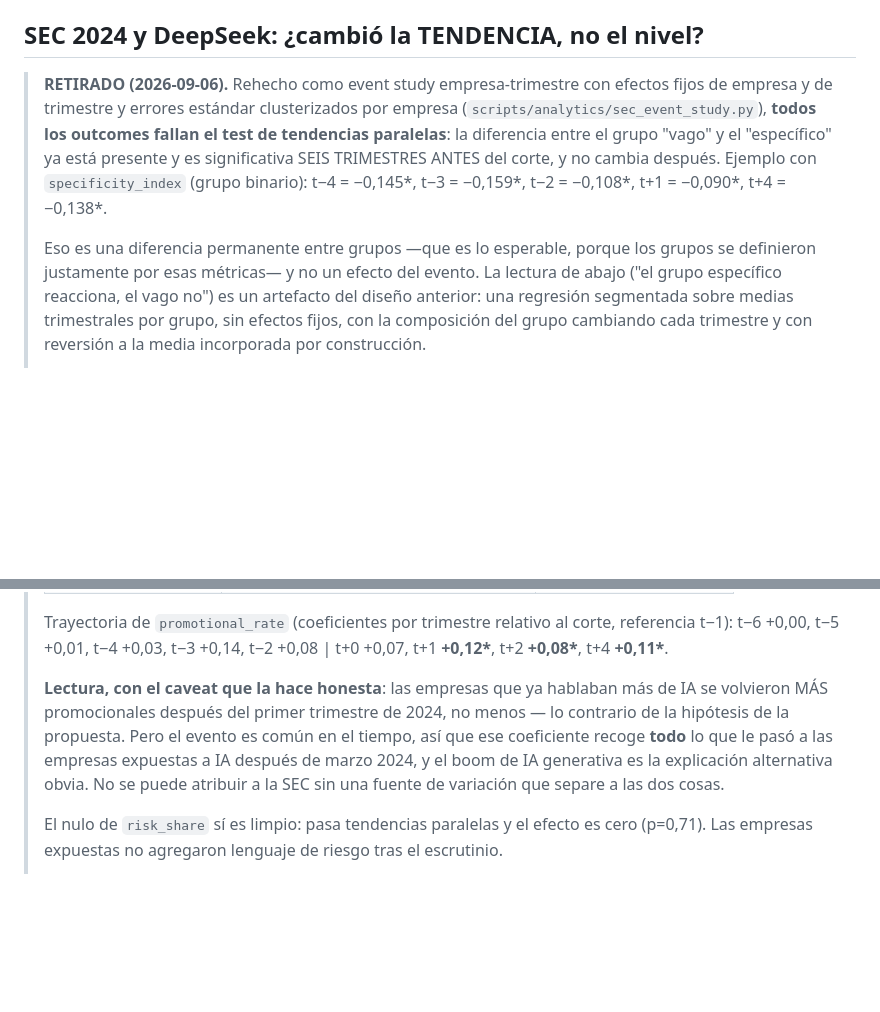
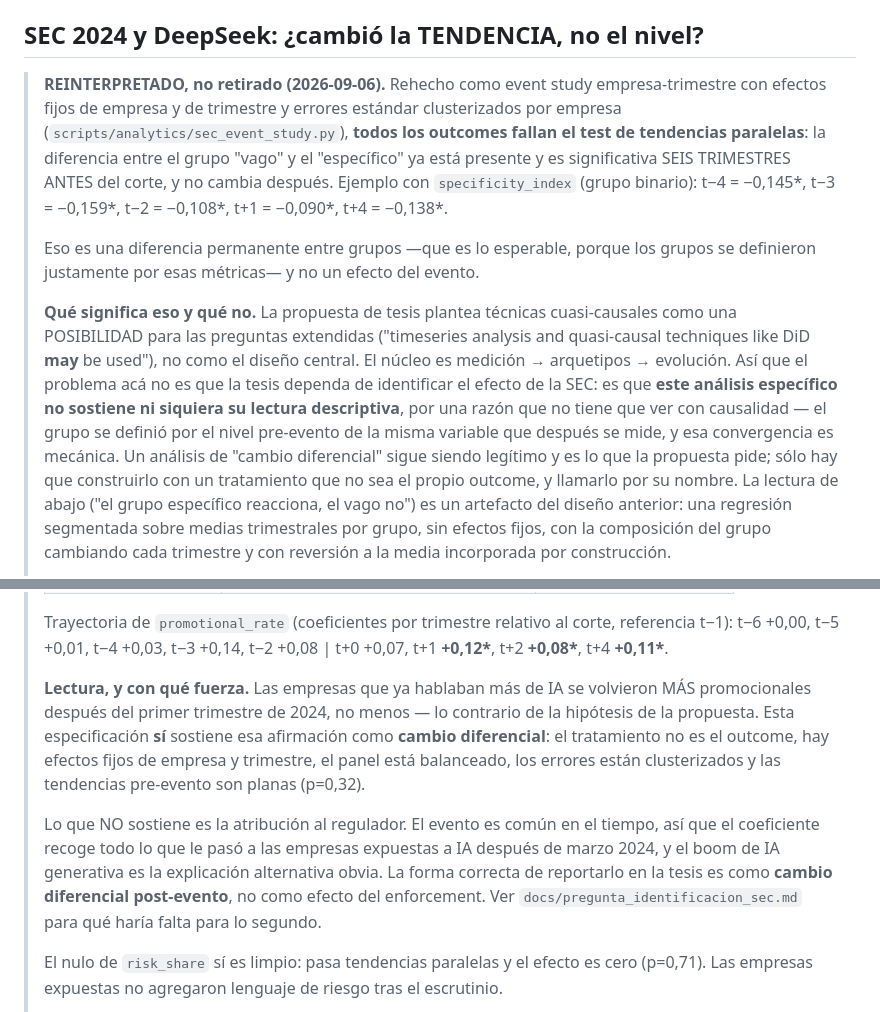
Before and after one commit to mrbungie/ai_disclosure_analysis, a Markdown page: docs/analytics/01_ai_disclosure_analytics.md, 2 parts joined by grey strips. Drawn GitHub-style; blank space fills up the shorter version.

```diff
--- a/docs/analytics/01_ai_disclosure_analytics.md
+++ b/docs/analytics/01_ai_disclosure_analytics.md
@@ -633,7 +633,7 @@ financieros.
 
 ## SEC 2024 y DeepSeek: ¿cambió la TENDENCIA, no el nivel?
 
-> **RETIRADO (2026-09-06).** Rehecho como event study empresa-trimestre con
+> **REINTERPRETADO, no retirado (2026-09-06).** Rehecho como event study empresa-trimestre con
 > efectos fijos de empresa y de trimestre y errores estándar clusterizados por
 > empresa (`scripts/analytics/sec_event_study.py`), **todos los outcomes fallan
 > el test de tendencias paralelas**: la diferencia entre el grupo "vago" y el
@@ -643,7 +643,19 @@ financieros.
 >
 > Eso es una diferencia permanente entre grupos —que es lo esperable, porque
 > los grupos se definieron justamente por esas métricas— y no un efecto del
-> evento. La lectura de abajo ("el grupo específico reacciona, el vago no") es
+> evento.
+>
+> **Qué significa eso y qué no.** La propuesta de tesis plantea técnicas
+> cuasi-causales como una POSIBILIDAD para las preguntas extendidas
+> ("timeseries analysis and quasi-causal techniques like DiD **may** be used"),
+> no como el diseño central. El núcleo es medición → arquetipos → evolución. Así
+> que el problema acá no es que la tesis dependa de identificar el efecto de la
+> SEC: es que **este análisis específico no sostiene ni siquiera su lectura
+> descriptiva**, por una razón que no tiene que ver con causalidad — el grupo se
+> definió por el nivel pre-evento de la misma variable que después se mide, y
+> esa convergencia es mecánica. Un análisis de "cambio diferencial" sigue siendo
+> legítimo y es lo que la propuesta pide; sólo hay que construirlo con un
+> tratamiento que no sea el propio outcome, y llamarlo por su nombre. La lectura de abajo ("el grupo específico reacciona, el vago no") es
 > un artefacto del diseño anterior: una regresión segmentada sobre medias
 > trimestrales por grupo, sin efectos fijos, con la composición del grupo
 > cambiando cada trimestre y con reversión a la media incorporada por
@@ -674,13 +686,20 @@ financieros.
 > corte, referencia t−1): t−6 +0,00, t−5 +0,01, t−4 +0,03, t−3 +0,14, t−2 +0,08
 > | t+0 +0,07, t+1 **+0,12\***, t+2 **+0,08\***, t+4 **+0,11\***.
 >
-> **Lectura, con el caveat que la hace honesta**: las empresas que ya hablaban
-> más de IA se volvieron MÁS promocionales después del primer trimestre de 2024,
-> no menos — lo contrario de la hipótesis de la propuesta. Pero el evento es
-> común en el tiempo, así que ese coeficiente recoge **todo** lo que le pasó a
-> las empresas expuestas a IA después de marzo 2024, y el boom de IA generativa
-> es la explicación alternativa obvia. No se puede atribuir a la SEC sin una
-> fuente de variación que separe a las dos cosas.
+> **Lectura, y con qué fuerza.** Las empresas que ya hablaban más de IA se
+> volvieron MÁS promocionales después del primer trimestre de 2024, no menos —
+> lo contrario de la hipótesis de la propuesta. Esta especificación **sí**
+> sostiene esa afirmación como **cambio diferencial**: el tratamiento no es el
+> outcome, hay efectos fijos de empresa y trimestre, el panel está balanceado,
+> los errores están clusterizados y las tendencias pre-evento son planas
+> (p=0,32).
+>
+> Lo que NO sostiene es la atribución al regulador. El evento es común en el
+> tiempo, así que el coeficiente recoge todo lo que le pasó a las empresas
+> expuestas a IA después de marzo 2024, y el boom de IA generativa es la
+> explicación alternativa obvia. La forma correcta de reportarlo en la tesis es
+> como **cambio diferencial post-evento**, no como efecto del enforcement. Ver
+> `docs/pregunta_identificacion_sec.md` para qué haría falta para lo segundo.
 >
 > El nulo de `risk_share` sí es limpio: pasa tendencias paralelas y el efecto es
 > cero (p=0,71). Las empresas expuestas no agregaron lenguaje de riesgo tras el
```
Also changed, not shown: docs/pregunta_identificacion_sec.md (+26 -5 lines), docs/problemas_academicos.md (+19 -2 lines).
